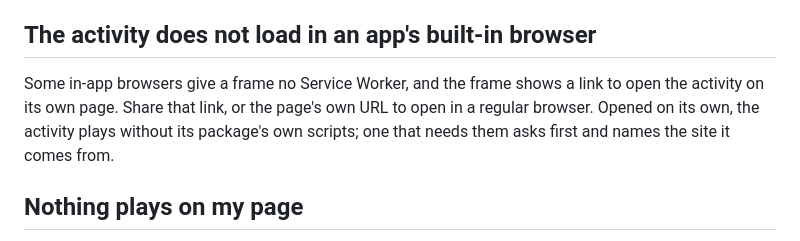
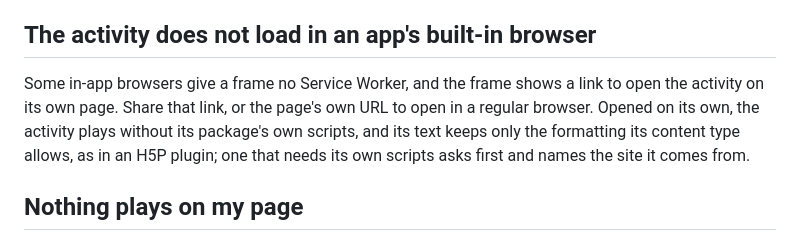
Before and after one commit to embed-my/website, a Markdown page: docs/troubleshooting.md, the part around the change. GitHub-like rendering.

```diff
--- a/docs/troubleshooting.md
+++ b/docs/troubleshooting.md
@@ -25,7 +25,7 @@ The media is probably compressed inside the archive or not arranged for progress
 
 ## The activity does not load in an app's built-in browser
 
-Some in-app browsers give a frame no Service Worker, and the frame shows a link to open the activity on its own page. Share that link, or the page's own URL to open in a regular browser. Opened on its own, the activity plays without its package's own scripts; one that needs them asks first and names the site it comes from.
+Some in-app browsers give a frame no Service Worker, and the frame shows a link to open the activity on its own page. Share that link, or the page's own URL to open in a regular browser. Opened on its own, the activity plays without its package's own scripts, and its text keeps only the formatting its content type allows, as in an H5P plugin; one that needs its own scripts asks first and names the site it comes from.
 
 ## Nothing plays on my page
 
```
Also changed, not shown: docs/privacy-and-security.md (+1 -1 lines).
